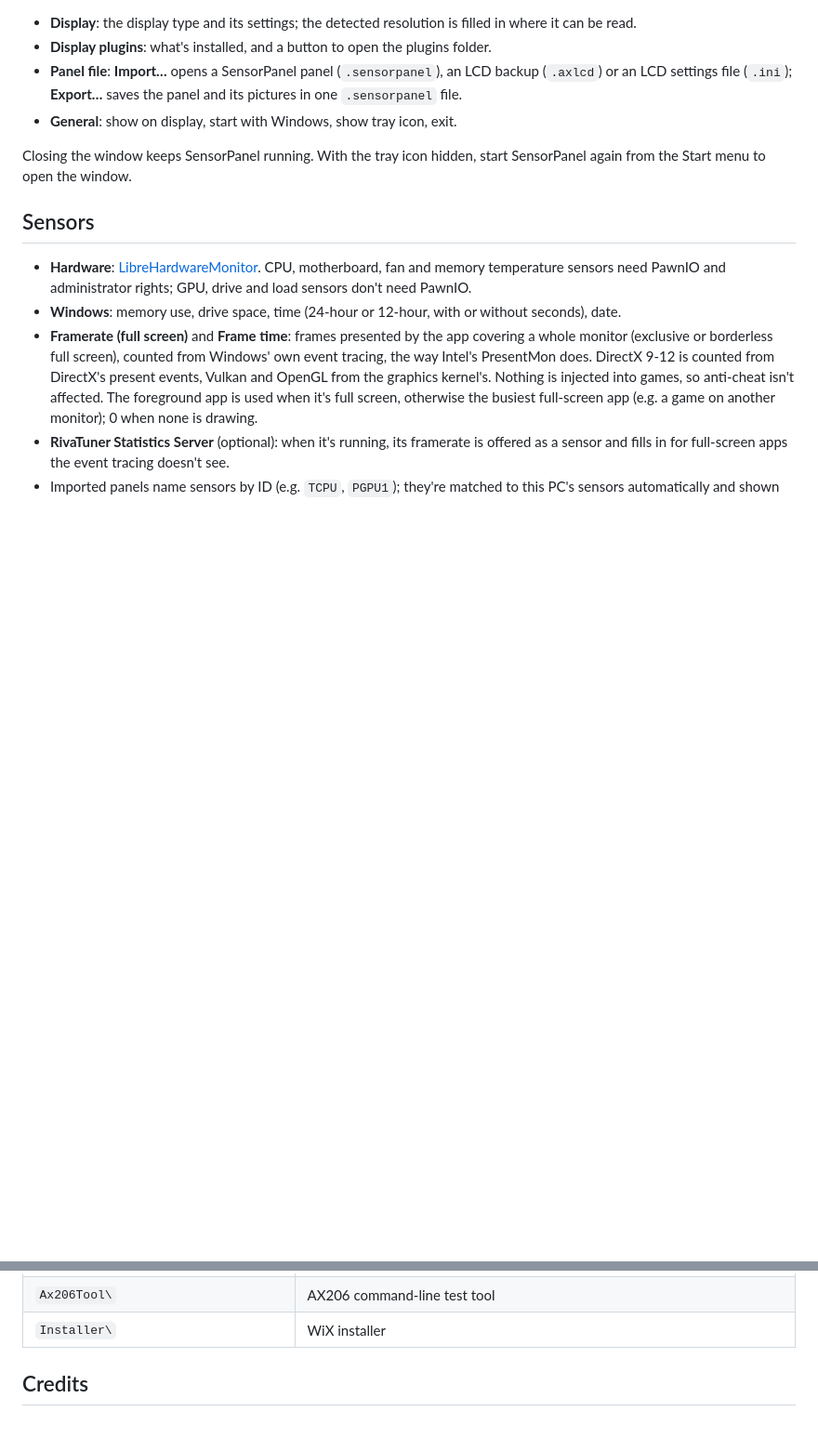
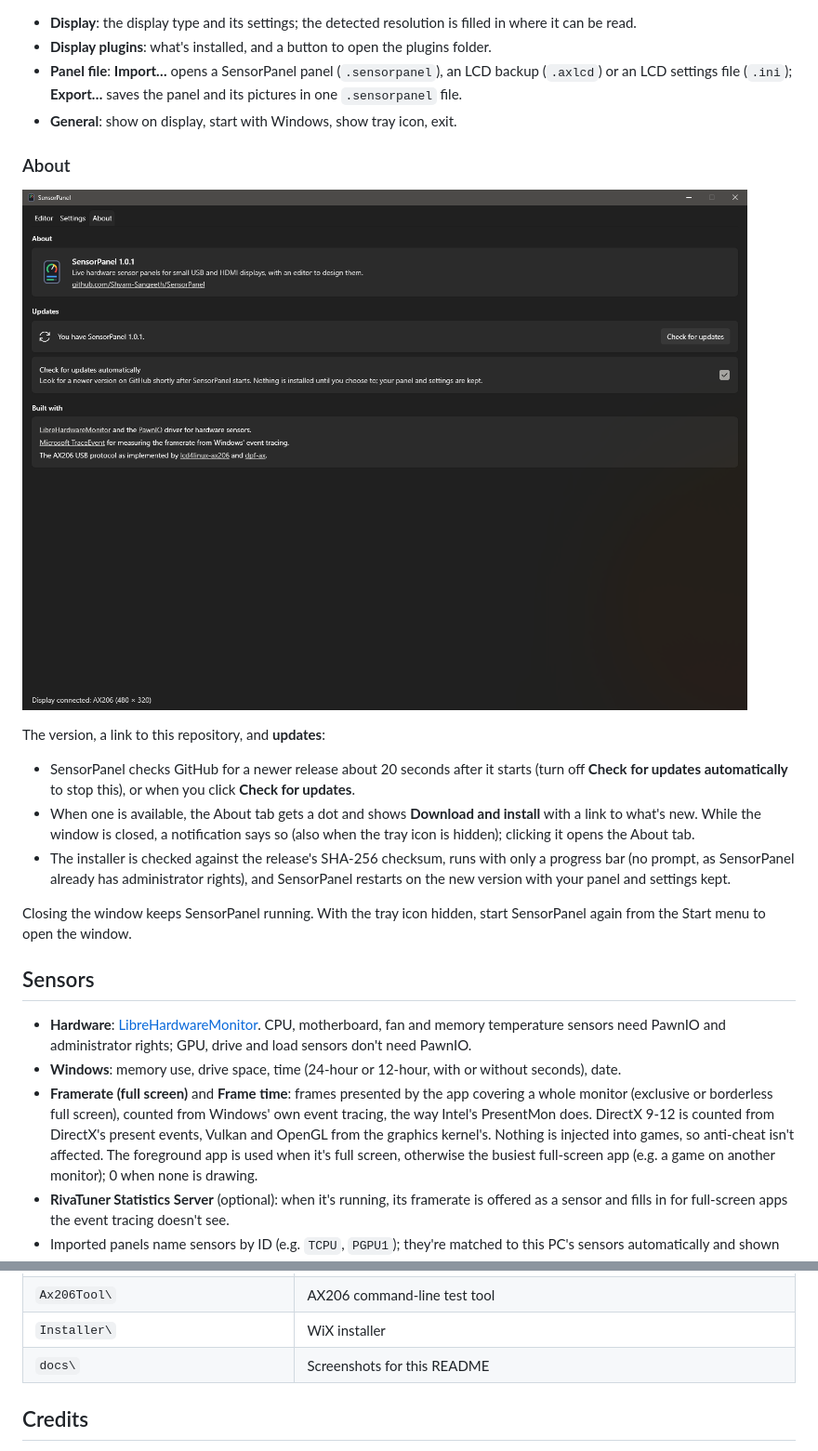
Before and after one commit to Shyam-Sangeeth/SensorPanel, a Markdown page: README.md, 2 parts joined by grey strips. Shown at 93% size. Drawn GitHub-style; pictures changed too: docs/about.png (added); blank space fills up the shorter version.

```diff
--- a/README.md
+++ b/README.md
@@ -57,6 +67,20 @@ Changes save automatically to `%APPDATA%\SensorPanel` and show on the display st
 - **Panel file**: **Import…** opens a SensorPanel panel (`.sensorpanel`), an LCD backup (`.axlcd`) or an LCD settings
   file (`.ini`); **Export…** saves the panel and its pictures in one `.sensorpanel` file.
 - **General**: show on display, start with Windows, show tray icon, exit.
+
+### About
+
+![The About tab: version, updates and the projects SensorPanel is built with](docs/about.png)
+
+The version, a link to this repository, and **updates**:
+
+- SensorPanel checks GitHub for a newer release about 20 seconds after it starts (turn off **Check for updates
+  automatically** to stop this), or when you click **Check for updates**.
+- When one is available, the About tab gets a dot and shows **Download and install** with a link to what's new. While
+  the window is closed, a notification says so (also when the tray icon is hidden); clicking it opens the About tab.
+- The installer is checked against the release's SHA-256 checksum, runs with only a progress bar (no prompt, as
+  SensorPanel already has administrator rights), and SensorPanel restarts on the new version with your panel and
+  settings kept.
 
 Closing the window keeps SensorPanel running. With the tray icon hidden, start SensorPanel again from the Start menu
 to open the window.
@@ -141,6 +165,7 @@ Requires the .NET 10 SDK.
 | `Plugins\Ax206\`, `Plugins\ImageFile\` | Display plugins |
 | `Ax206Tool\` | AX206 command-line test tool |
 | `Installer\` | WiX installer |
+| `docs\` | Screenshots for this README |
 
 ## Credits
 
```
Also changed, not shown: other parts of README.md (+10 -0 lines), docs/editor.png (added), docs/panel.png (added), docs/settings.png (added), 7 other files.
